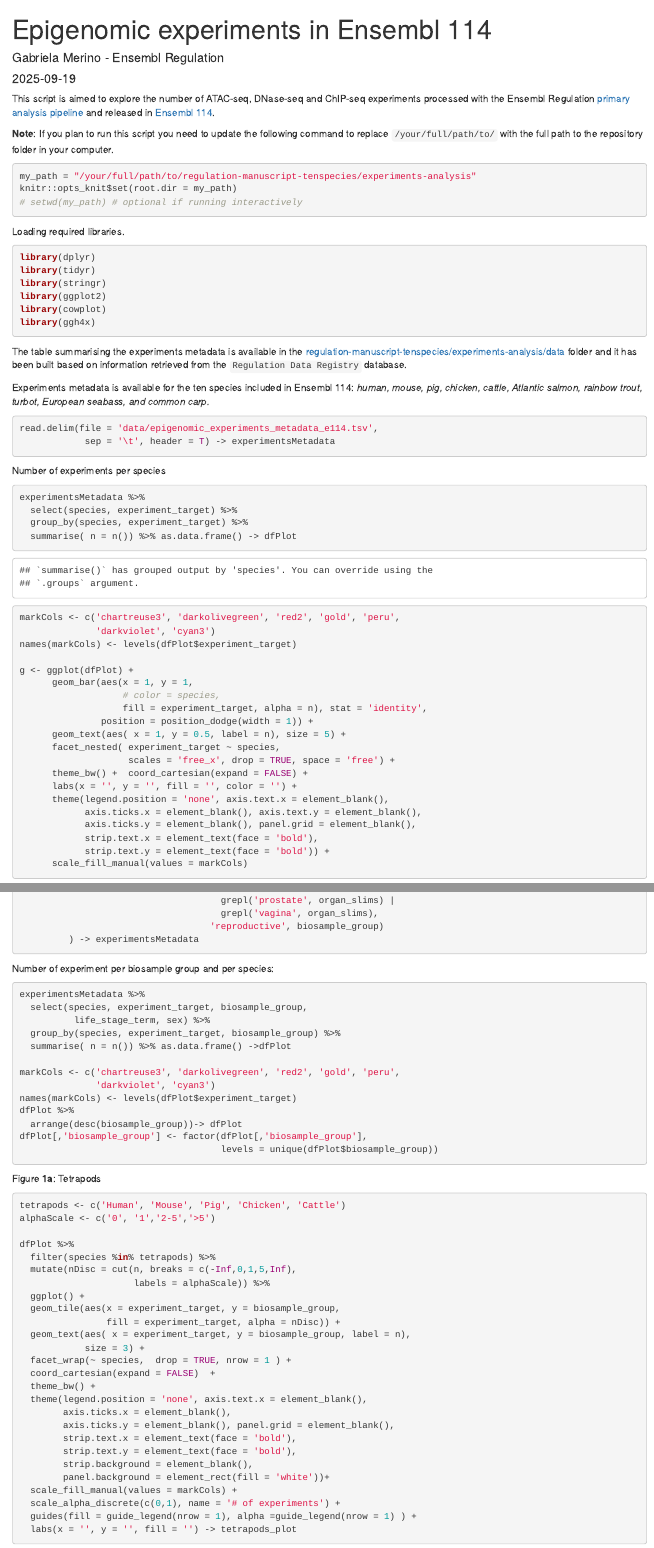
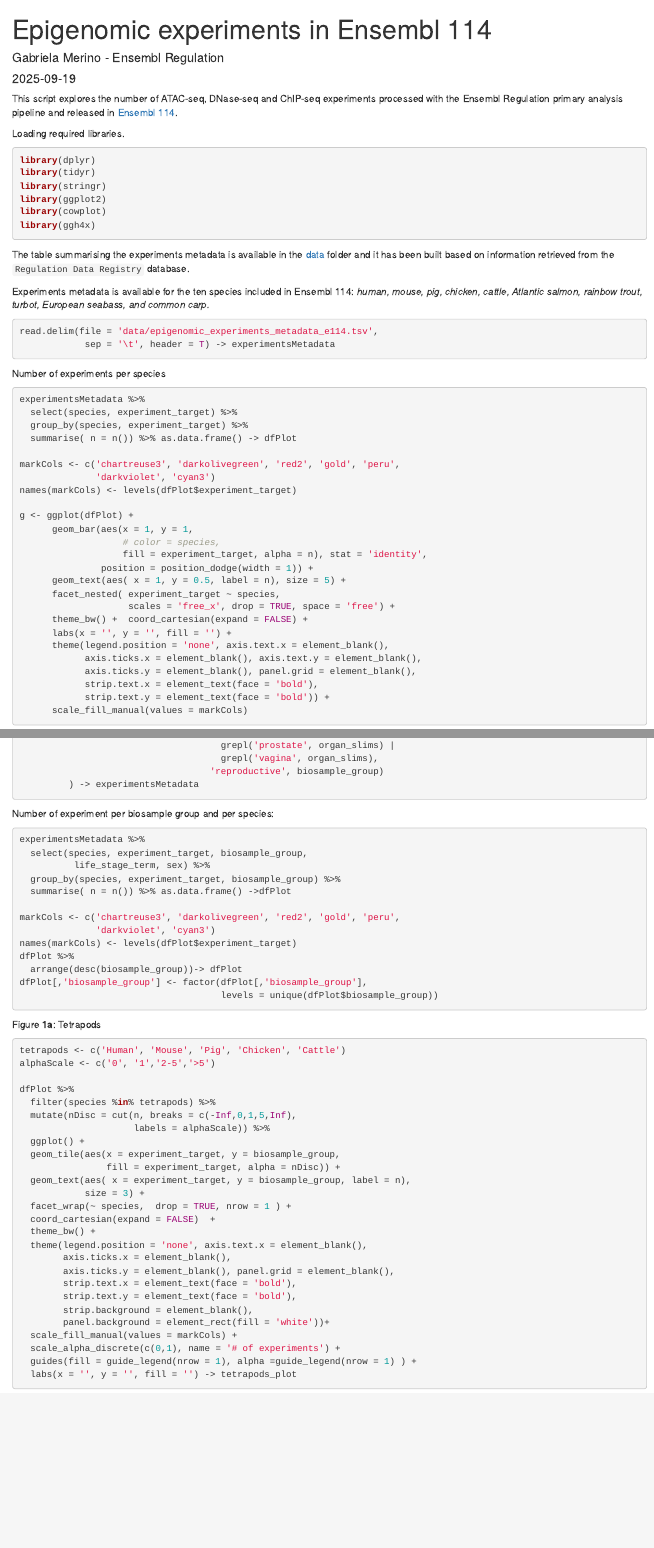
Before and after one commit to Ensembl/regulation-manuscript-tenspecies, an R Markdown document (figure_1/metadataProcessing.Rmd): the page in a window 1100 px wide, from its top, and a second part further down, joined at a grey line. Rendered offline with R 4.5, knitr and Pandoc, with nearby package versions; some code elsewhere in the file could not run offline.

Commit message:
Reorganise figure scripts

````diff
--- a/experiments-analysis/scripts/metadataProcessing.Rmd
+++ b/figure_1/metadataProcessing.Rmd
@@ -11,19 +11,10 @@ knitr::opts_chunk$set(echo = TRUE)
 options(scipen = 999)
 ```
 
-This script is aimed to explore the number of ATAC-seq, DNase-seq and ChIP-seq
-experiments processed with the Ensembl Regulation [primary analysis pipeline](https://regulation.ensembl.org/help/primary_processing)
+This script explores the number of ATAC-seq, DNase-seq and ChIP-seq
+experiments processed with the Ensembl Regulation primary analysis pipeline
 and released in [Ensembl 114](https://ftp.ensembl.org/pub/release-114/regulation/).
 
-**Note**: If you plan to run this script you need to update the following command to
-replace `/your/full/path/to/` with the full path to the repository folder in your
-computer.
-
-```{r, eval = FALSE}
-my_path = "/your/full/path/to/regulation-manuscript-tenspecies/experiments-analysis"
-knitr::opts_knit$set(root.dir = my_path)
-# setwd(my_path) # optional if running interactively
-```
 
 Loading required libraries.
 
@@ -36,7 +27,7 @@ library(cowplot)
 library(ggh4x)
 ```
 
-The table summarising the experiments metadata is available in the [regulation-manuscript-tenspecies/experiments-analysis/data]() folder and it has been built based on information retrieved from the `Regulation Data Registry` database.
+The table summarising the experiments metadata is available in the [data](data) folder and it has been built based on information retrieved from the `Regulation Data Registry` database.
 
 Experiments metadata is available for the ten species included in Ensembl 114: *human, mouse, pig, chicken, cattle, Atlantic salmon, rainbow trout, turbot, European seabass, and common carp.*
 
@@ -67,7 +58,7 @@ g <- ggplot(dfPlot) +
       facet_nested( experiment_target ~ species,
                     scales = 'free_x', drop = TRUE, space = 'free') +
       theme_bw() +  coord_cartesian(expand = FALSE) +
-      labs(x = '', y = '', fill = '', color = '') +
+      labs(x = '', y = '', fill = '') +
       theme(legend.position = 'none', axis.text.x = element_blank(),
             axis.ticks.x = element_blank(), axis.text.y = element_blank(),
             axis.ticks.y = element_blank(), panel.grid = element_blank(),
@@ -249,7 +240,7 @@ experimentsMetadata %>%
 
 Number of experiment per biosample group and per species:
 
-```{r, fig.width=12, fig.height=10, message = FALSE}
+```{r, fig.width=12, fig.height=10, message = FALSE, warning = FALSE}
 experimentsMetadata %>%
   select(species, experiment_target, biosample_group,
           life_stage_term, sex) %>%
````
Also changed, not shown: figure_1/RFsSummary.Rmd (renamed from experiments-analysis/scripts/RFsSummary.Rmd, +3 -5 lines), experiments-analysis/README.md (deleted), experiments-analysis/scripts/RFsSummary.html (deleted), experiments-analysis/scripts/metadataProcessing.html (deleted), figure_1/README.md (added), figure_1/RFsSummary.html (added), figure_1/data/epigenomic_experiments_metadata_e114.tsv (renamed from experiments-analysis/data/epigenomic_experiments_metadata_e114.tsv), figure_1/data/rfs_summary_e114.tsv (renamed from experiments-analysis/data/rfs_summary_e114.tsv), figure_1/metadataProcessing.html (added), pig-tissue-specific-features/README.md (deleted), figure_1/metadataProcessing.Rmd (12 more changed lines).
